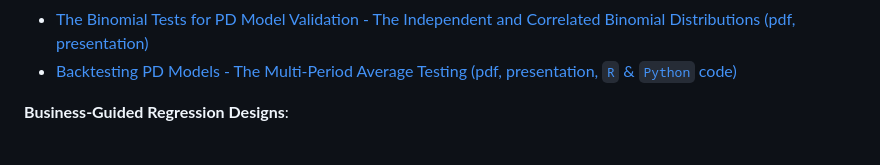
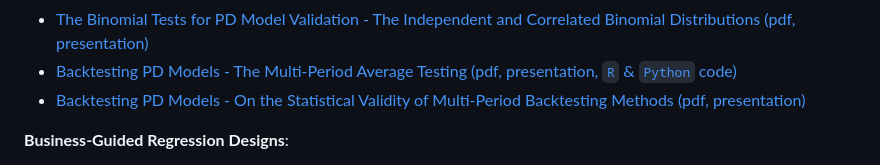
Before and after one commit to andrija-djurovic/adsfcr, a Markdown page: README.md, the part around the change. GitHub-like rendering.

```diff
--- a/README.md
+++ b/README.md
@@ -141,6 +141,7 @@ Below are links providing an overview of the repository's main topics, which inc
 - [Backtesting PD Models - On the Reliability of the Multi-Period Normal Test (pdf, presentation)](https://github.com/andrija-djurovic/adsfcr/blob/main/risk_quantification/nt_type_I_error.pdf)
 - [The Binomial Tests for PD Model Validation - The Independent and Correlated Binomial Distributions (pdf, presentation)](https://github.com/andrija-djurovic/adsfcr/blob/main/risk_quantification/independent_correlated_binomial_test.pdf)
 - [Backtesting PD Models - The Multi-Period Average Testing (pdf, presentation, `R` & `Python` code)](https://github.com/andrija-djurovic/adsfcr/blob/main/risk_quantification/multi_period_average_pd_backtesting.pdf)
+- [Backtesting PD Models - On the Statistical Validity of Multi-Period Backtesting Methods (pdf, presentation)](https://github.com/andrija-djurovic/adsfcr/blob/main/risk_quantification/multi_period_pd_backtesting_p_value_dist.pdf)
 
 <b>Business-Guided Regression Designs</b>:
 - Blockwise (modular) Model Designs:
```
